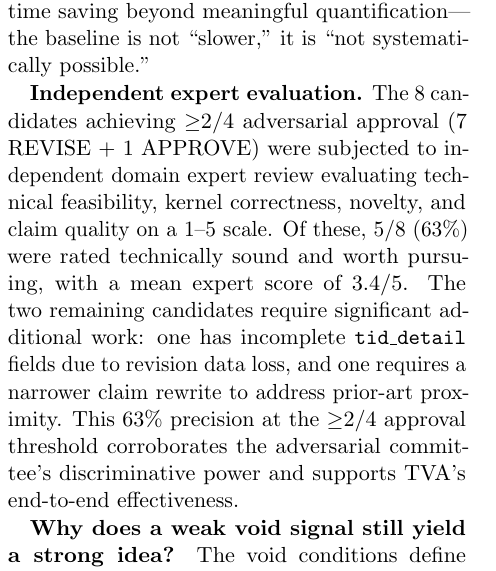
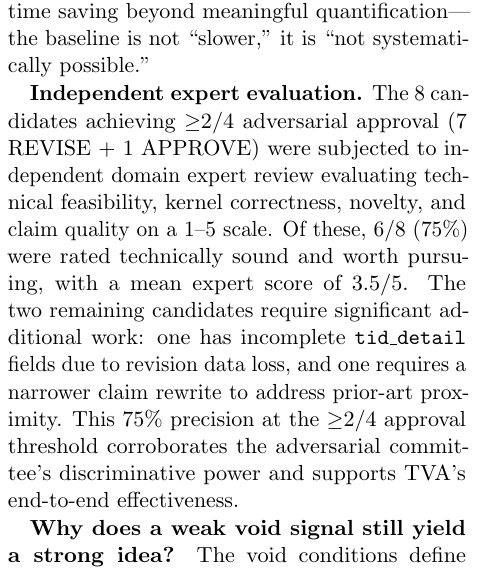
Before and after one commit to krispan-intel/deepthought, a LaTeX document (output/generated/deepthought_paper.tex): part of one column of page 7 of 11, cut so that both start at the same text. Compiled offline with pdfLaTeX.

Commit message:
fix(paper): human eval 5/8 63%→6/8 75% (include APPROVE TID as B+)

```diff
--- a/output/generated/deepthought_paper.tex
+++ b/output/generated/deepthought_paper.tex
@@ -631,13 +631,13 @@ systematically possible.''
 The 8~candidates achieving $\geq$2/4 adversarial approval (7 REVISE + 1 APPROVE) were subjected to independent domain expert
 review evaluating technical feasibility, kernel correctness, novelty,
 and claim quality on a 1--5 scale.
-Of these, 5/8~(63\%) were rated technically sound and worth pursuing,
-with a mean expert score of 3.4/5.
+Of these, 6/8~(75\%) were rated technically sound and worth pursuing,
+with a mean expert score of 3.5/5.
 The two remaining candidates require significant additional work: one
 has incomplete \texttt{tid\_detail} fields due to revision data loss,
 and one requires a narrower claim rewrite to address prior-art
 proximity.
-This 63\% precision at the $\geq$2/4 approval threshold corroborates
+This 75\% precision at the $\geq$2/4 approval threshold corroborates
 the adversarial committee's discriminative power and supports TVA's
 end-to-end effectiveness.
 
```
Also changed, not shown: output/generated/deepthought_paper.pdf.
